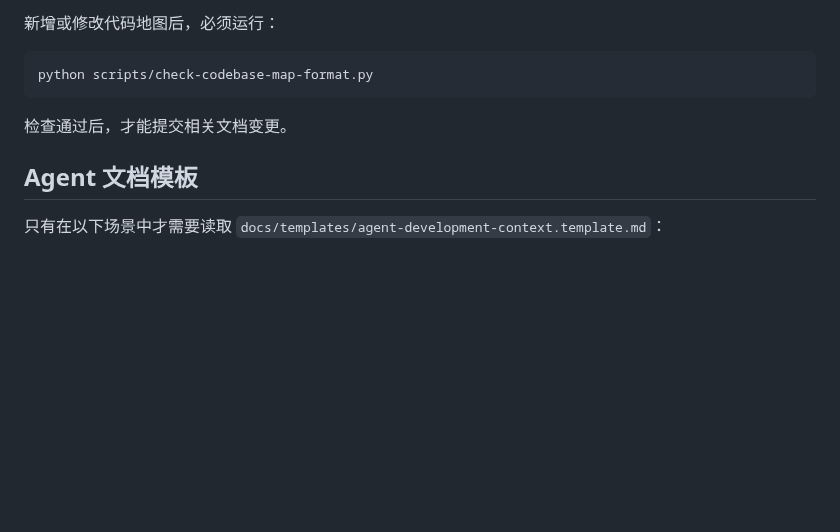
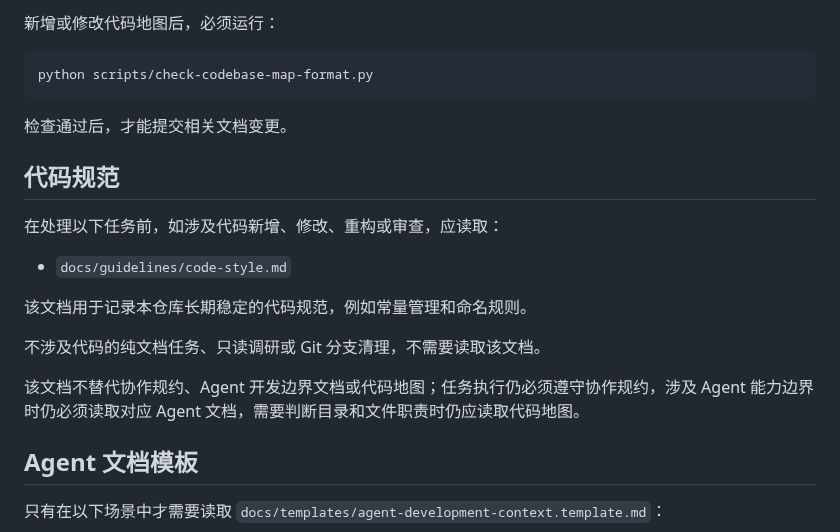
Before and after one commit to squarefive/personal-knowledge-agent-harness, a Markdown page: AGENTS.md, the part around the change. Drawn GitHub-style; blank space fills up the shorter version.

Commit message:
docs: add code style constants guideline

```diff
--- a/AGENTS.md
+++ b/AGENTS.md
@@ -114,6 +114,18 @@ python scripts/check-codebase-map-format.py
 
 检查通过后，才能提交相关文档变更。
 
+## 代码规范
+
+在处理以下任务前，如涉及代码新增、修改、重构或审查，应读取：
+
+- `docs/guidelines/code-style.md`
+
+该文档用于记录本仓库长期稳定的代码规范，例如常量管理和命名规则。
+
+不涉及代码的纯文档任务、只读调研或 Git 分支清理，不需要读取该文档。
+
+该文档不替代协作规约、Agent 开发边界文档或代码地图；任务执行仍必须遵守协作规约，涉及 Agent 能力边界时仍必须读取对应 Agent 文档，需要判断目录和文件职责时仍应读取代码地图。
+
 ## Agent 文档模板
 
 只有在以下场景中才需要读取 `docs/templates/agent-development-context.template.md`：
```
Also changed, not shown: docs/guidelines/code-style.md (added, +31 -0 lines).
